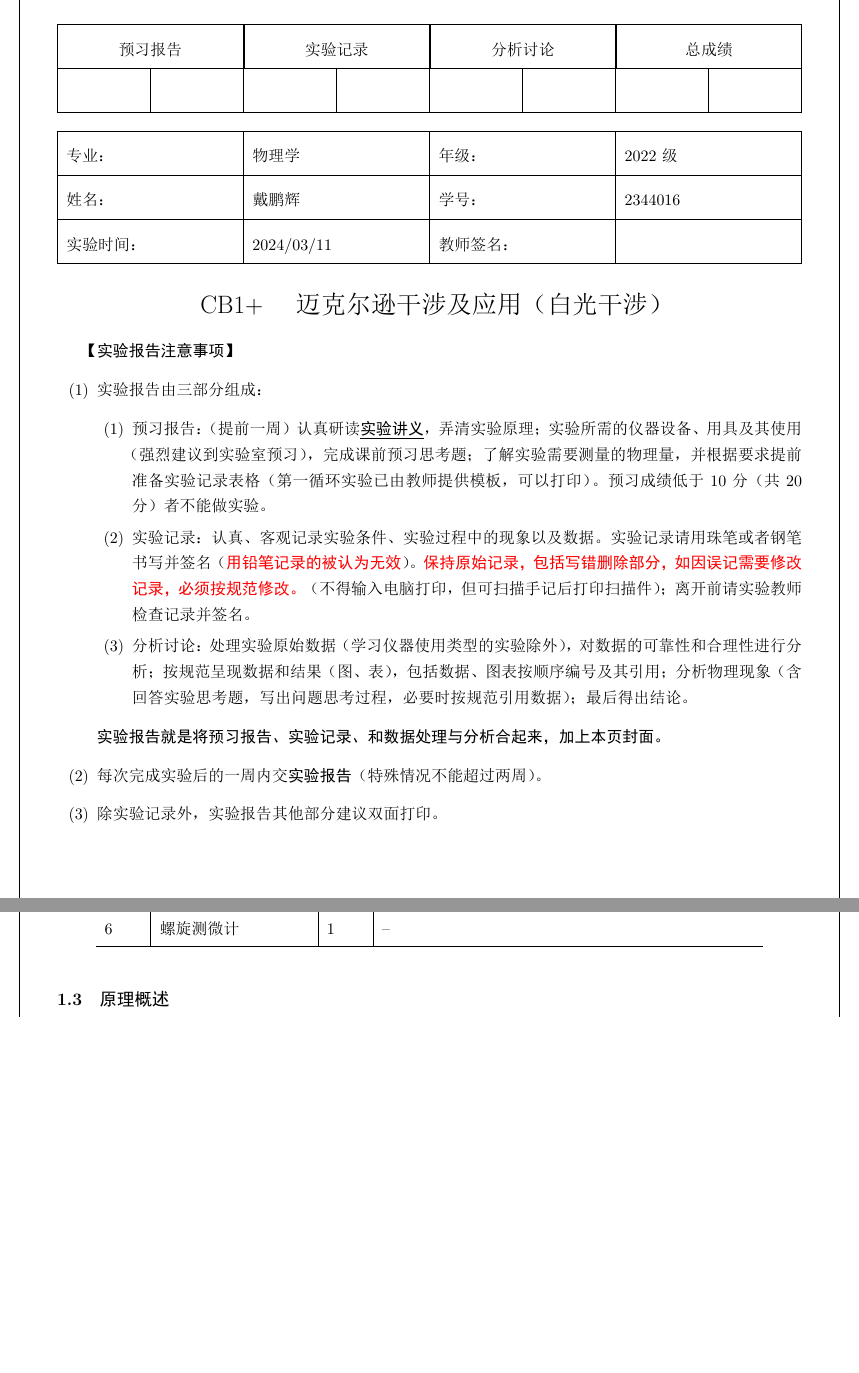
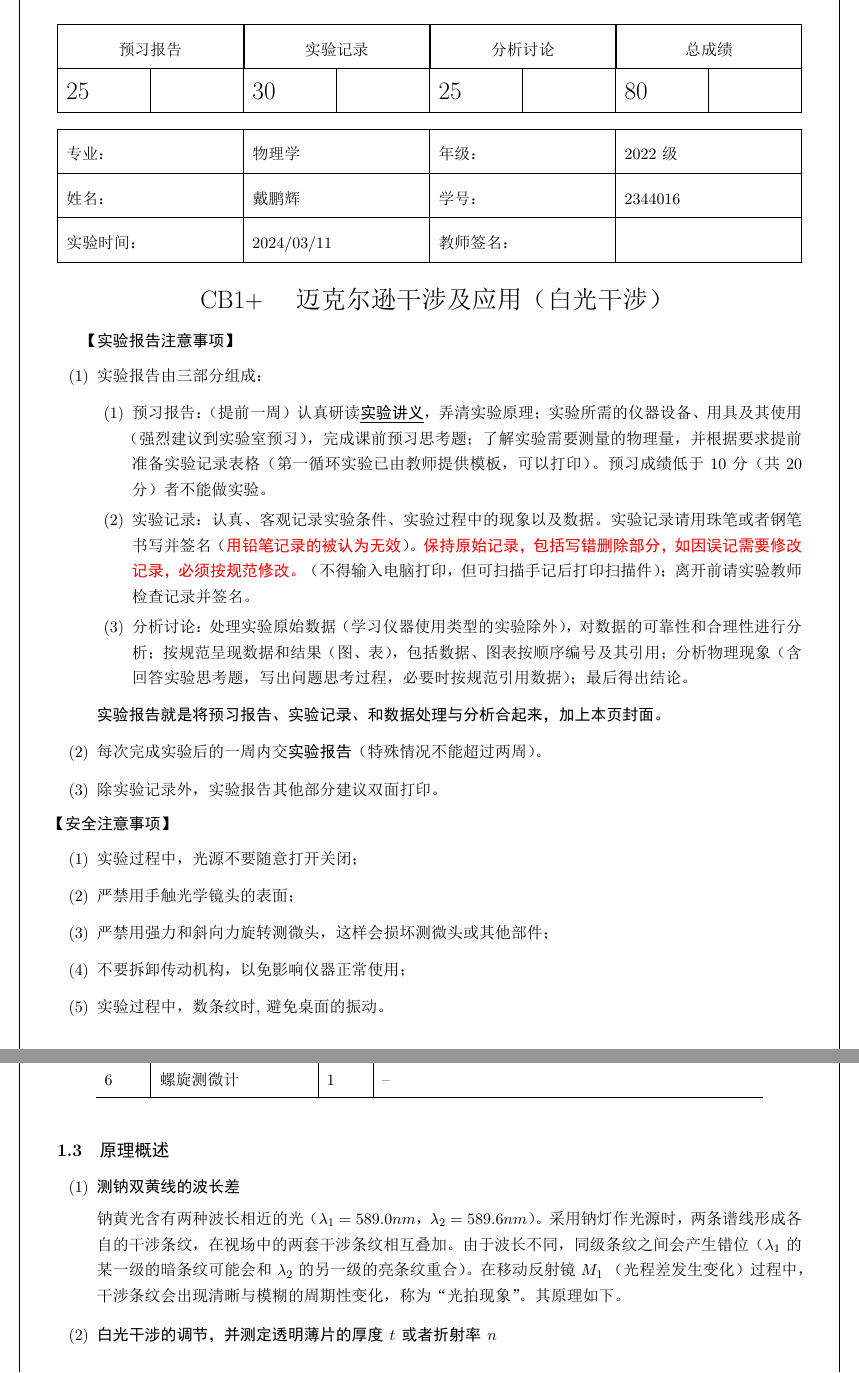
Before and after one commit to TaLEsCuber/GPLabR, a LaTeX document (CB1/CB1.tex): two parts of pages 1 and 3 of 15 before the commit and two parts of pages 1 and 3 of 16 after it, joined at a grey line, cut so that both start at the same text, the shorter picture padded with empty space. The pictures show the PDF file CB1/CB1.pdf that the author committed with the source.

Commit message:
founded CB1 report

```diff
--- a/CB1/CB1.tex
+++ b/CB1/CB1.tex
@@ -30,7 +30,7 @@
 	\hline
 	\multicolumn{2}{|c|}{预习报告}&\multicolumn{2}{|c|}{实验记录}&\multicolumn{2}{|c|}{分析讨论}&\multicolumn{2}{|c|}{总成绩}\\
 	\hline
-	& & & & & & & \\
+	\LARGE25 & & \LARGE30 & & \LARGE25 & & \LARGE80 & \\
 	\hline
 	\end{tabularx}
 \end{table}
@@ -56,16 +56,25 @@
 \textbf{【实验报告注意事项】}
 \begin{enumerate}
 	\item 实验报告由三部分组成：
-	\begin{enumerate}
-		\item 预习报告：（提前一周）认真研读\underline{\textbf{实验讲义}}，弄清实验原理；实验所需的仪器设备、用具及其使用（强烈建议到实验室预习），完成课前预习思考题；了解实验需要测量的物理量，并根据要求提前准备实验记录表格（第一循环实验已由教师提供模板，可以打印）。预习成绩低于10分（共20分）者不能做实验。
-	    \item 实验记录：认真、客观记录实验条件、实验过程中的现象以及数据。实验记录请用珠笔或者钢笔书写并签名（\textcolor{red}{\textbf{用铅笔记录的被认为无效}}）。\textcolor{red}{\textbf{保持原始记录，包括写错删除部分，如因误记需要修改记录，必须按规范修改。}}（不得输入电脑打印，但可扫描手记后打印扫描件）；离开前请实验教师检查记录并签名。
-	    \item 分析讨论：处理实验原始数据（学习仪器使用类型的实验除外），对数据的可靠性和合理性进行分析；按规范呈现数据和结果（图、表），包括数据、图表按顺序编号及其引用；分析物理现象（含回答实验思考题，写出问题思考过程，必要时按规范引用数据）；最后得出结论。
-	\end{enumerate}
+		\begin{enumerate}
+			\item 预习报告：（提前一周）认真研读\underline{\textbf{实验讲义}}，弄清实验原理；实验所需的仪器设备、用具及其使用（强烈建议到实验室预习），完成课前预习思考题；了解实验需要测量的物理量，并根据要求提前准备实验记录表格（第一循环实验已由教师提供模板，可以打印）。预习成绩低于10分（共20分）者不能做实验。
+		    \item 实验记录：认真、客观记录实验条件、实验过程中的现象以及数据。实验记录请用珠笔或者钢笔书写并签名（\textcolor{red}{\textbf{用铅笔记录的被认为无效}}）。\textcolor{red}{\textbf{保持原始记录，包括写错删除部分，如因误记需要修改记录，必须按规范修改。}}（不得输入电脑打印，但可扫描手记后打印扫描件）；离开前请实验教师检查记录并签名。
+		    \item 分析讨论：处理实验原始数据（学习仪器使用类型的实验除外），对数据的可靠性和合理性进行分析；按规范呈现数据和结果（图、表），包括数据、图表按顺序编号及其引用；分析物理现象（含回答实验思考题，写出问题思考过程，必要时按规范引用数据）；最后得出结论。
+		\end{enumerate}
 	\textbf{实验报告就是将预习报告、实验记录、和数据处理与分析合起来，加上本页封面。}
+
 	\item 每次完成实验后的一周内交\textbf{实验报告}（特殊情况不能超过两周）。
+
 	\item 除实验记录外，实验报告其他部分建议双面打印。
 \end{enumerate}
-
+\textbf{【安全注意事项】}
+	\begin{enumerate}
+		\item 实验过程中，光源不要随意打开关闭；
+		\item 严禁用手触光学镜头的表面；
+		\item 严禁用强力和斜向力旋转测微头，这样会损坏测微头或其他部件；
+		\item 不要拆卸传动机构，以免影响仪器正常使用；
+		\item 实验过程中，数条纹时,避免桌面的振动。
+	\end{enumerate}
 
 \clearpage
 \tableofcontents
@@ -108,13 +117,28 @@
 	\end{table}
 
 \subsection{原理概述}
-%\begin{wrapfigure}{l}{0cm} % l表示靠文字内容的左侧，0cm表示环境横向长度
-%	\centering
-%	\includegraphics[width=0.3\textwidth]{example.png}
-%	\caption{环绕图片示例}
-%\end{wrapfigure}
 
-%\textcolor{red}{参考文献示例}，参考\cite{test1,test2}。
+	\begin{enumerate}
+		\item \textbf{测钠双黄线的波长差}
+
+			钠黄光含有两种波长相近的光（$\lambda_1 = 589.0 nm$， $\lambda_2 = 589.6 nm$）。 采用钠灯作光源时， 两条谱线形成各自的干涉条纹，在视场中的两套干涉条纹相互叠加。由于波长不同，同级条纹之间会产生错位（$\lambda_1$的某一级的暗条纹可能会和 $\lambda_2$的另一级的亮条纹重合）。 在移动反射镜$M_1$ （光程差发生变化） 过程中，干涉条纹会出现清晰与模糊的周期性变化，称为“光拍现象”。 其原理如下。
+
+			\begin{figure}[htbp]
+				\centering
+				\includegraphics[width=0.5\textwidth]{graph1.png}
+				\caption{迈克尔逊干涉仪光路图}
+				\label{fig:fig1}
+			\end{figure}
+
+
+
+
+		\item \textbf{白光干涉的调节，并测定透明薄片的厚度 $t$ 或者折射率 $n$}
+
+
+
+
+	\end{enumerate}
 
 
 
```
Also changed, not shown: CB1/CB1.pdf, CB1/images/graph1.png (added), 5 other files.
